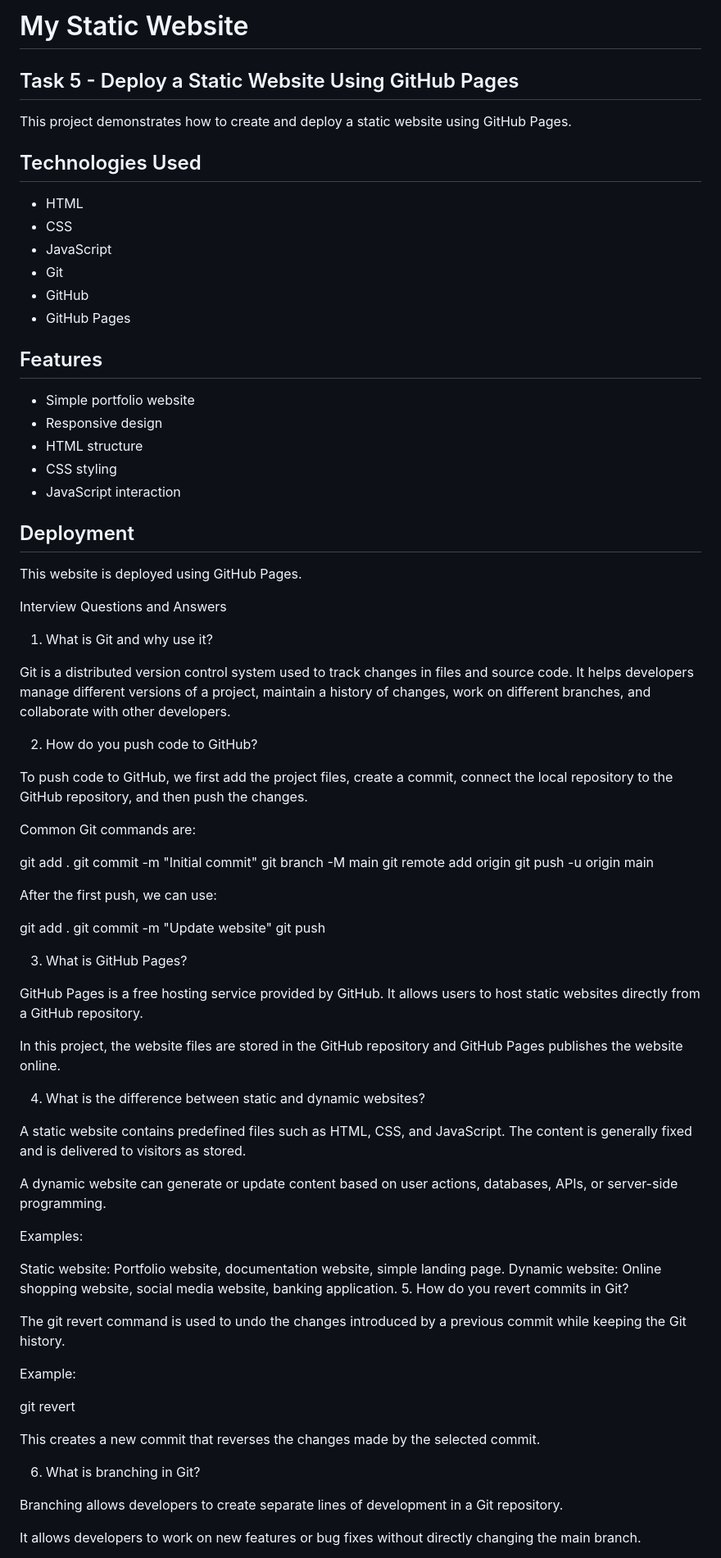
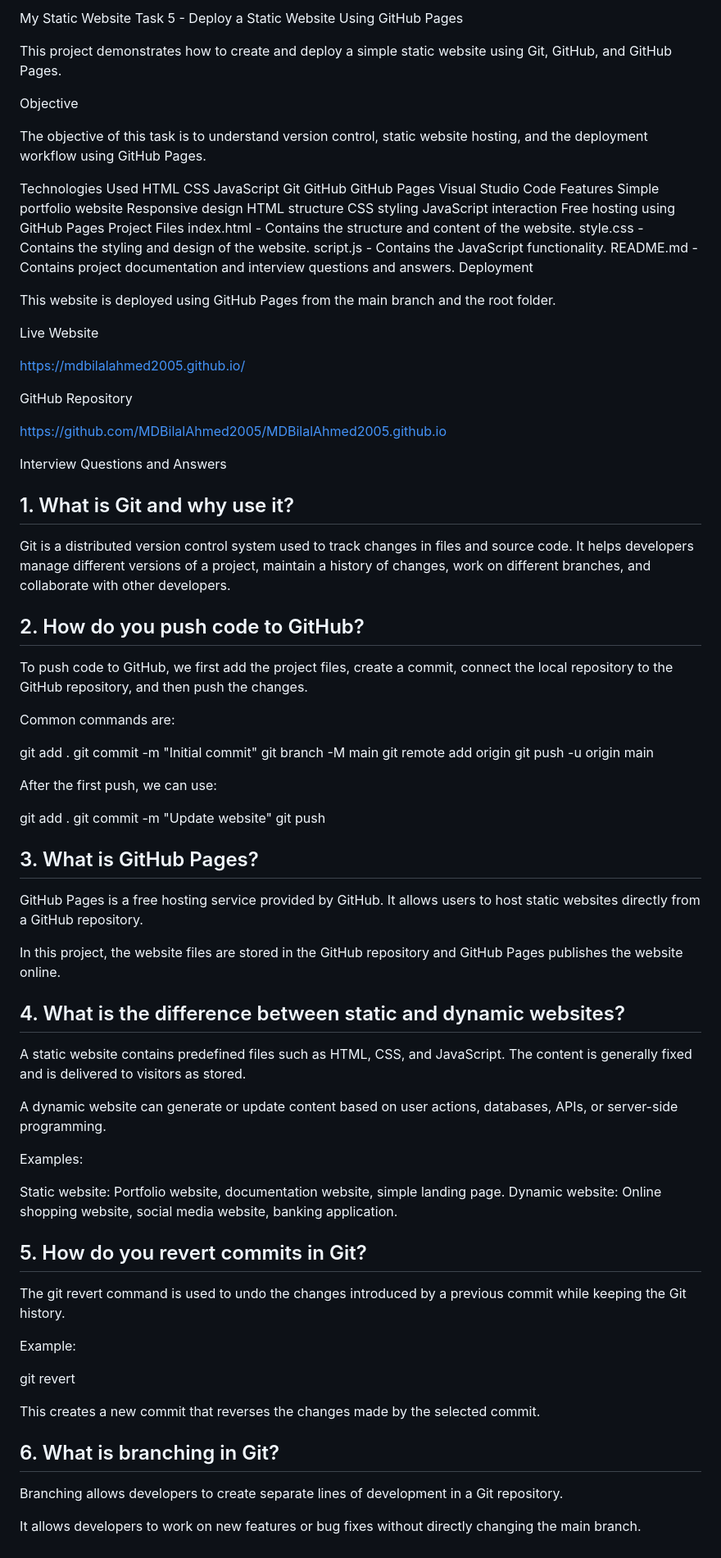
Before and after one commit to MDBilalAhmed2005/MDBilalAhmed2005.github.io, a Markdown page: README.md, the part around one of its changes. Shown at 82% size. GitHub-like rendering.

Commit message:
Update README formatting

```diff
--- a/README.md
+++ b/README.md
@@ -1,40 +1,54 @@
-# My Static Website
+My Static Website
+Task 5 - Deploy a Static Website Using GitHub Pages
 
-## Task 5 - Deploy a Static Website Using GitHub Pages
+This project demonstrates how to create and deploy a simple static website using Git, GitHub, and GitHub Pages.
 
-This project demonstrates how to create and deploy a static website using GitHub Pages.
+Objective
 
-## Technologies Used
+The objective of this task is to understand version control, static website hosting, and the deployment workflow using GitHub Pages.
 
-- HTML
-- CSS
-- JavaScript
-- Git
-- GitHub
-- GitHub Pages
+Technologies Used
+HTML
+CSS
+JavaScript
+Git
+GitHub
+GitHub Pages
+Visual Studio Code
+Features
+Simple portfolio website
+Responsive design
+HTML structure
+CSS styling
+JavaScript interaction
+Free hosting using GitHub Pages
+Project Files
+index.html - Contains the structure and content of the website.
+style.css - Contains the styling and design of the website.
+script.js - Contains the JavaScript functionality.
+README.md - Contains project documentation and interview questions and answers.
+Deployment
 
-## Features
+This website is deployed using GitHub Pages from the main branch and the root folder.
 
-- Simple portfolio website
-- Responsive design
-- HTML structure
-- CSS styling
-- JavaScript interaction
+Live Website
 
-## Deployment
+https://mdbilalahmed2005.github.io/
 
-This website is deployed using GitHub Pages.
+GitHub Repository
+
+https://github.com/MDBilalAhmed2005/MDBilalAhmed2005.github.io
 
 Interview Questions and Answers
-1. What is Git and why use it?
+## 1. What is Git and why use it?
 
 Git is a distributed version control system used to track changes in files and source code. It helps developers manage different versions of a project, maintain a history of changes, work on different branches, and collaborate with other developers.
 
-2. How do you push code to GitHub?
+## 2. How do you push code to GitHub?
 
 To push code to GitHub, we first add the project files, create a commit, connect the local repository to the GitHub repository, and then push the changes.
 
-Common Git commands are:
+Common commands are:
 
 git add .
 git commit -m "Initial commit"
@@ -49,13 +63,13 @@ git add .
 git commit -m "Update website"
 git push
 
-3. What is GitHub Pages?
+## 3. What is GitHub Pages?
 
 GitHub Pages is a free hosting service provided by GitHub. It allows users to host static websites directly from a GitHub repository.
 
 In this project, the website files are stored in the GitHub repository and GitHub Pages publishes the website online.
 
-4. What is the difference between static and dynamic websites?
+## 4. What is the difference between static and dynamic websites?
 
 A static website contains predefined files such as HTML, CSS, and JavaScript. The content is generally fixed and is delivered to visitors as stored.
 
@@ -65,7 +79,7 @@ Examples:
 
 Static website: Portfolio website, documentation website, simple landing page.
 Dynamic website: Online shopping website, social media website, banking application.
-5. How do you revert commits in Git?
+## 5. How do you revert commits in Git?
 
 The git revert command is used to undo the changes introduced by a previous commit while keeping the Git history.
 
@@ -76,7 +90,7 @@ git revert <commit-id>
 
 This creates a new commit that reverses the changes made by the selected commit.
 
-6. What is branching in Git?
+## 6. What is branching in Git?
 
 Branching allows developers to create separate lines of development in a Git repository.
 
```
Also changed, not shown: other parts of README.md (+7 -4 lines).
